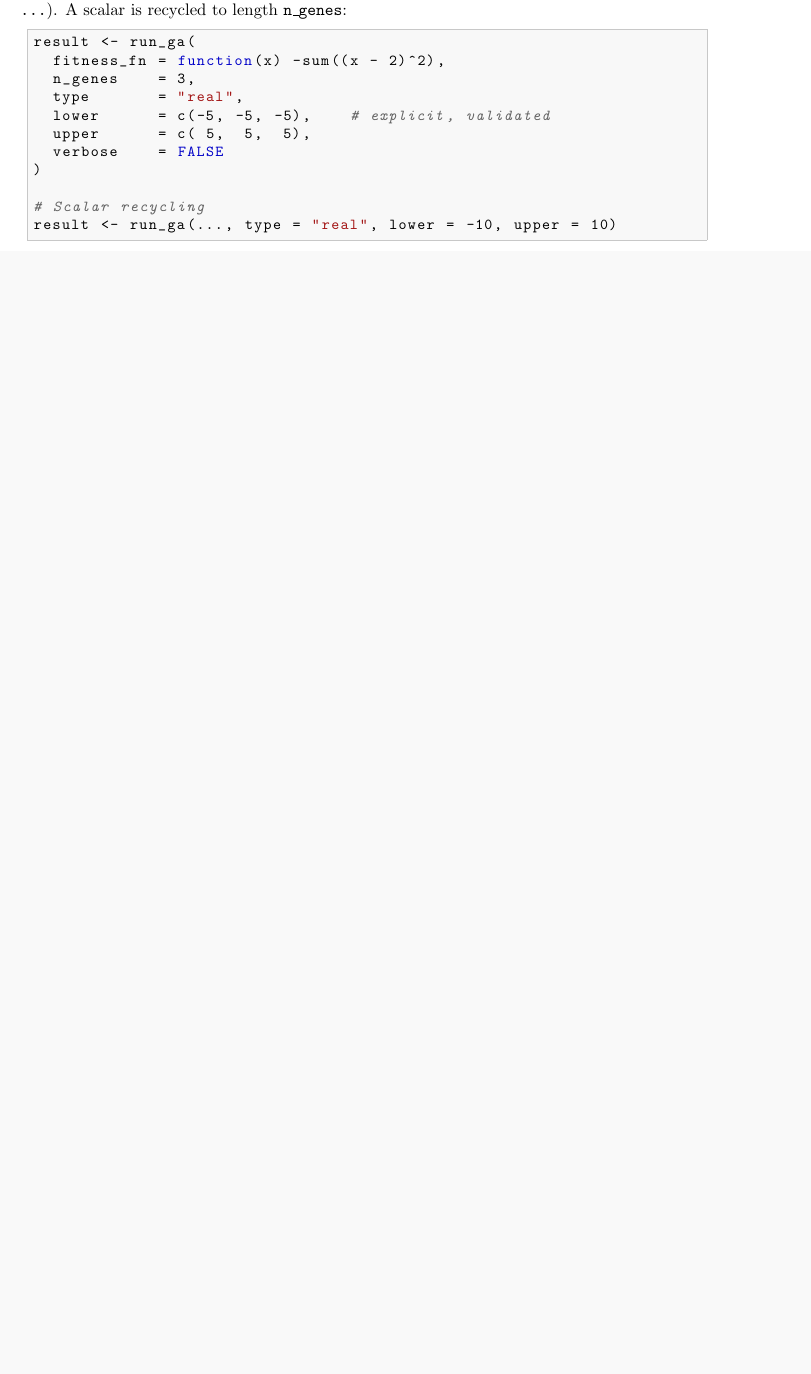
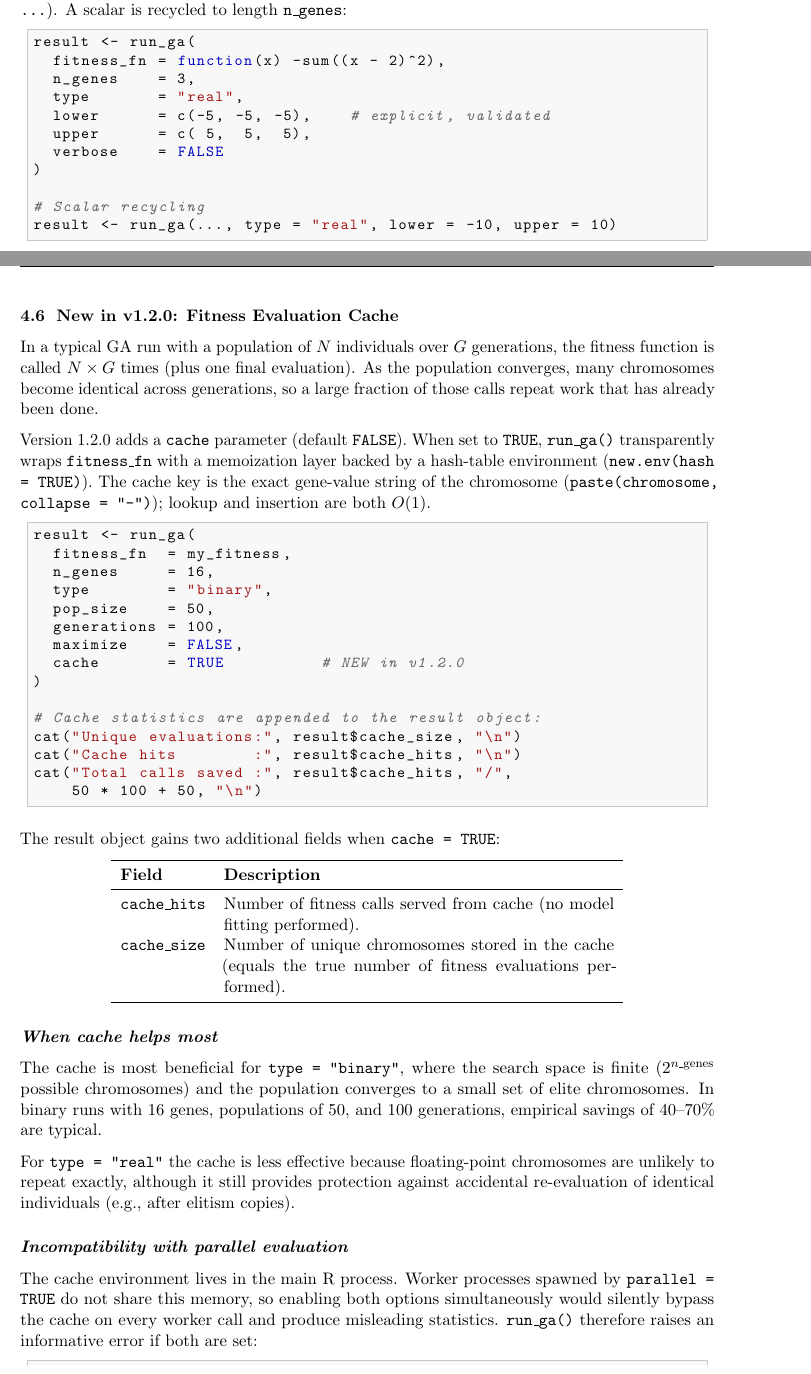
Before and after one commit to huizheng1-lab/geneOptimize, a LaTeX paper (inst/doc/geneOptimize_paper.tex): part of page 5 of 13 before the commit and two parts of pages 5 and 6 of 15 after it, the two joined at a grey line, cut so that both start at the same text, the shorter picture padded with empty space. Compiled offline with pdfLaTeX.

Commit message:
docs: update paper to v1.2.0 with cache feature documentation
- Bump version references in header and title to 1.2.0
- Add cache paragraph to abstract
- Add cache = FALSE to run_ga() signature listing
- Add new subsection "New in v1.2.0: Fitness Evaluation Cache" covering:
    - motivation (duplicate chromosomes on convergence)
    - cache_hits / cache_size result fields with usage example
    - when cache helps most (binary > real)
    - incompatibility with parallel = TRUE (with cross-reference)
- Update variable selection use-case to show cache = TRUE
- Add cache incompatibility bullet to Parallel Processing section
- Split Summary of Changes into v1.2.0 and v1.1.0 subsections
- Update Conclusion to mention v1.2.0 and empirical savings

Co-Authored-By: Claude Sonnet 4.6 <noreply@anthropic.com>

```diff
--- a/inst/doc/geneOptimize_paper.tex
+++ b/inst/doc/geneOptimize_paper.tex
@@ -74,7 +74,7 @@
 % ---- Header / footer --------------------------------------------------------
 \pagestyle{fancy}
 \fancyhf{}
-\rhead{\small\textit{geneOptimize v1.1.0}}
+\rhead{\small\textit{geneOptimize v1.2.0}}
 \lhead{\small\textit{Zheng (2025)}}
 \cfoot{\thepage}
 \renewcommand{\headrulewidth}{0.4pt}
@@ -83,7 +83,7 @@
 \title{%
   \textbf{geneOptimize: An Object-Oriented Framework for\\[4pt]
   Genetic Algorithms and Variable Selection in R}\\[6pt]
-  \large Version 1.1.0
+  \large Version 1.2.0
 }
 \author{
   Hui Zheng\\
@@ -321,6 +326,83 @@ result <- run_ga(
 
 # Scalar recycling
 result <- run_ga(..., type = "real", lower = -10, upper = 10)
+\end{lstlisting}
+
+\subsection{New in v1.2.0: Fitness Evaluation Cache}
+\label{sec:cache}
+
+In a typical GA run with a population of $N$ individuals over $G$ generations,
+the fitness function is called $N \times G$ times (plus one final evaluation).
+As the population converges, many chromosomes become identical across
+generations, so a large fraction of those calls repeat work that has already
+been done.
+
+Version 1.2.0 adds a \texttt{cache} parameter (default \texttt{FALSE}).
+When set to \texttt{TRUE}, \texttt{run\_ga()} transparently wraps
+\texttt{fitness\_fn} with a memoization layer backed by a hash-table
+environment (\texttt{new.env(hash = TRUE)}). The cache key is the exact
+gene-value string of the chromosome (\texttt{paste(chromosome, collapse =
+"-")}); lookup and insertion are both $O(1)$.
+
+\begin{lstlisting}
+result <- run_ga(
+  fitness_fn  = my_fitness,
+  n_genes     = 16,
+  type        = "binary",
+  pop_size    = 50,
+  generations = 100,
+  maximize    = FALSE,
+  cache       = TRUE          # NEW in v1.2.0
+)
+
+# Cache statistics are appended to the result object:
+cat("Unique evaluations:", result$cache_size, "\n")
+cat("Cache hits        :", result$cache_hits, "\n")
+cat("Total calls saved :", result$cache_hits, "/",
+    50 * 100 + 50, "\n")
+\end{lstlisting}
+
+The result object gains two additional fields when \texttt{cache = TRUE}:
+
+\begin{center}
+\begin{tabular}{lp{9cm}}
+  \toprule
+  \textbf{Field} & \textbf{Description} \\
+  \midrule
+  \texttt{cache\_hits} & Number of fitness calls served from cache (no model
+    fitting performed). \\
+  \texttt{cache\_size} & Number of unique chromosomes stored in the cache
+    (equals the true number of fitness evaluations performed). \\
+  \bottomrule
+\end{tabular}
+\end{center}
+
+\subsubsection*{When cache helps most}
+
+The cache is most beneficial for \texttt{type = "binary"}, where the search
+space is finite ($2^{n\_\mathrm{genes}}$ possible chromosomes) and the
+population converges to a small set of elite chromosomes. In binary runs with
+16 genes, populations of 50, and 100 generations, empirical savings of
+40--70\% are typical.
+
+For \texttt{type = "real"} the cache is less effective because floating-point
+chromosomes are unlikely to repeat exactly, although it still provides
+protection against accidental re-evaluation of identical individuals (e.g.,
+after elitism copies).
+
+\subsubsection*{Incompatibility with parallel evaluation}
+
+The cache environment lives in the main R process. Worker processes spawned by
+\texttt{parallel = TRUE} do not share this memory, so enabling both options
+simultaneously would silently bypass the cache on every worker call and produce
+misleading statistics. \texttt{run\_ga()} therefore raises an informative error
+if both are set:
+
+\begin{lstlisting}
+run_ga(..., cache = TRUE, parallel = TRUE, cores = 4)
+# Error: 'cache = TRUE' is not compatible with parallel evaluation
+# ('parallel = TRUE', 'cores > 1'): worker processes do not share
+# the cache environment. Set 'parallel = FALSE' or 'cache = FALSE'.
 \end{lstlisting}
 
 % =============================================================================
```
Also changed, not shown: inst/doc/geneOptimize_paper.tex (43 more changed lines).
